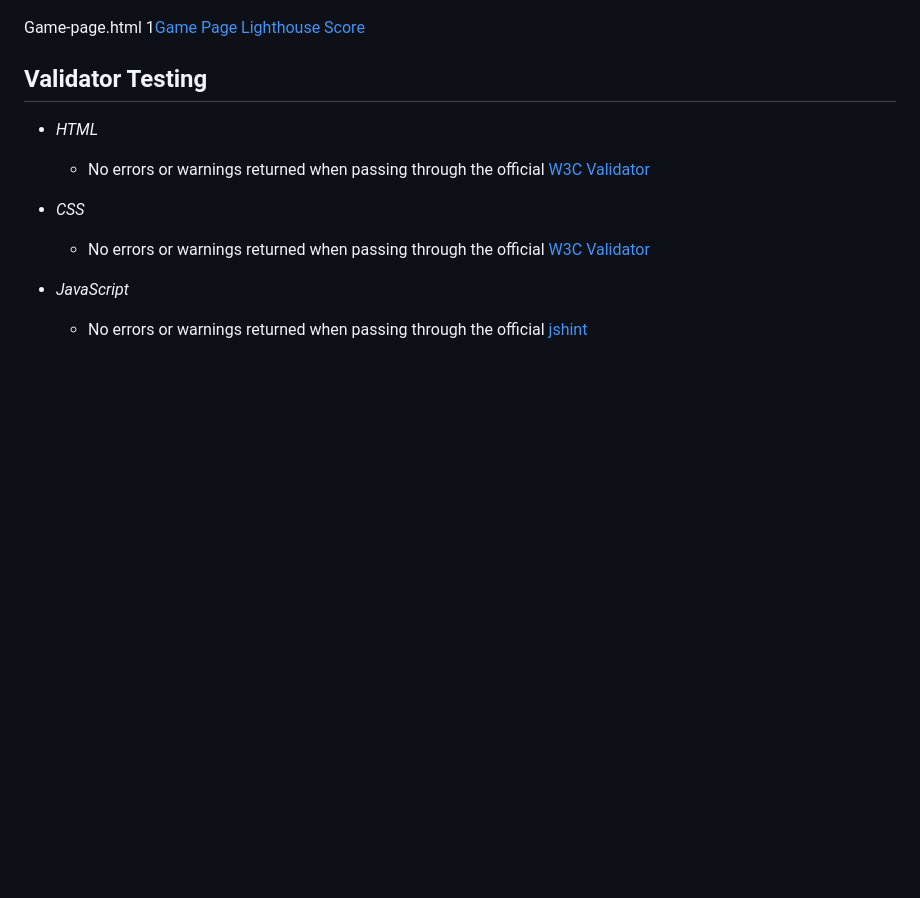
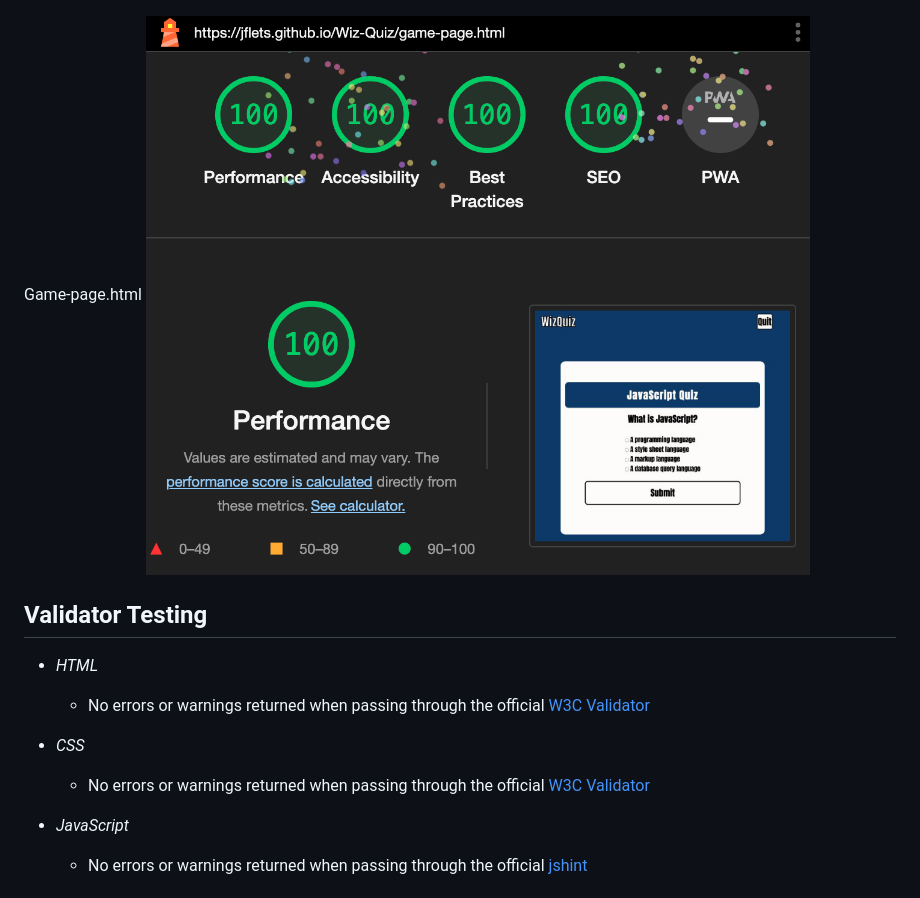
Before and after one commit to jflets/Wiz-Quiz, a Markdown page: README.md, the part around the change. GitHub-like rendering; blank space fills up the shorter version.

Commit message:
Fix screenshot on README.md

```diff
--- a/README.md
+++ b/README.md
@@ -148,7 +148,7 @@ Index.html
 ![Index Lighthouse Score](/assets/images/index-lighthouse-test.png)
 
 Game-page.html
-1[Game Page Lighthouse Score](/assets/images/javascript-lighthouse-test.png)
+![Game Page Lighthouse Score](/assets/images/javascript-lighthouse-test.png)
 
 ## Validator Testing
 
```
